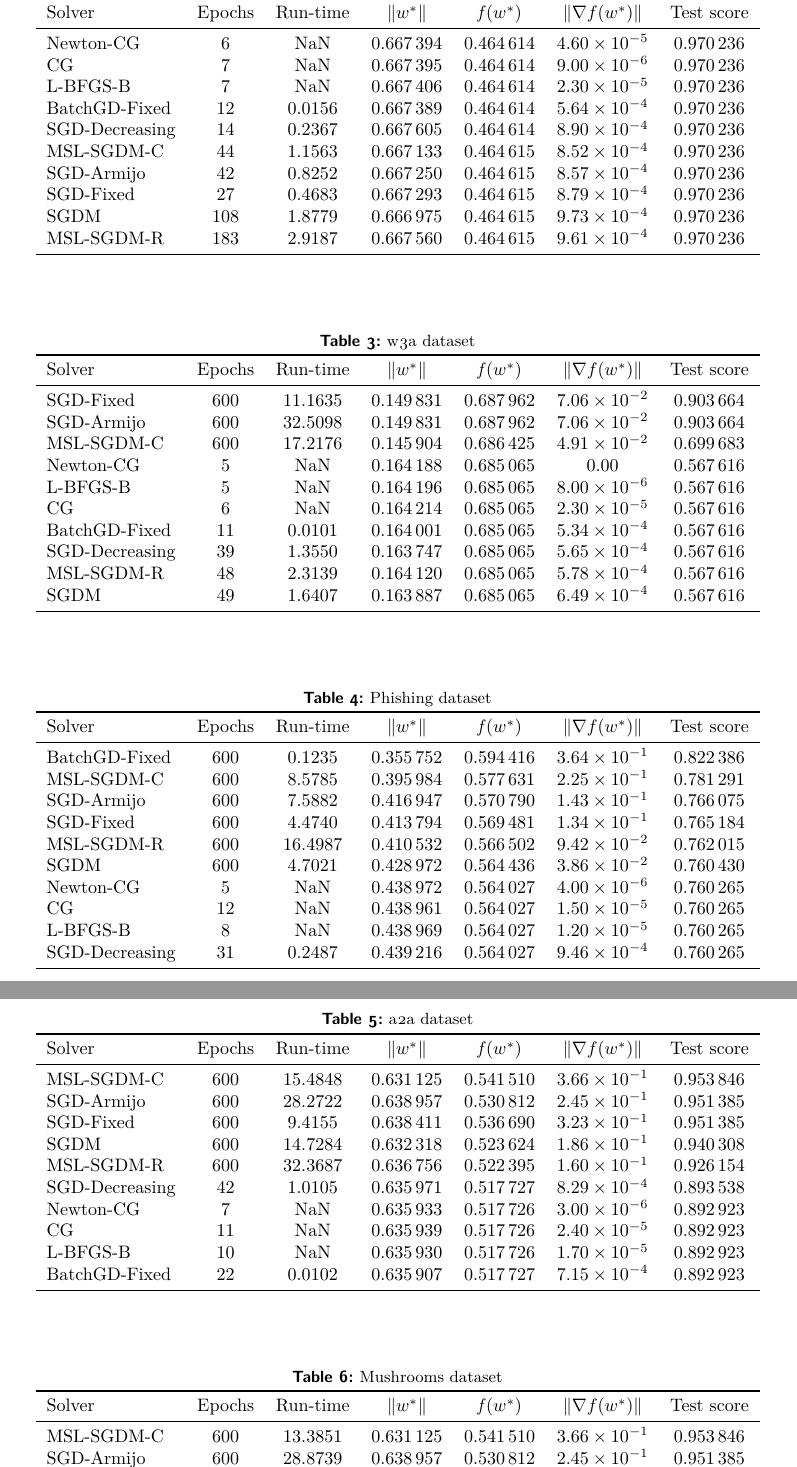
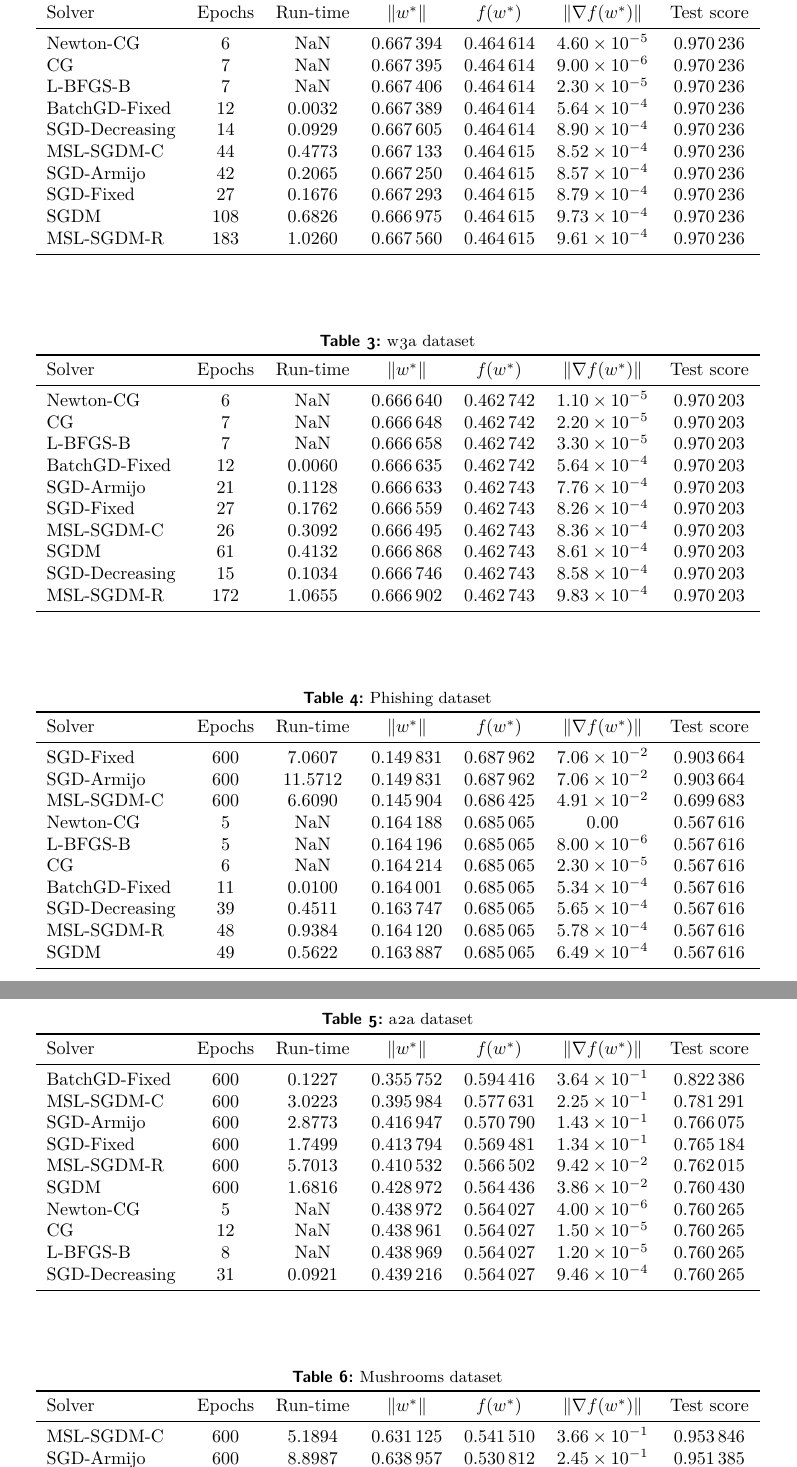
Before and after one commit to david-inf/SGD-and-LS, a LaTeX paper (report/optarticle.tex, which reads report/Sections/sec3.tex): two parts of pages 14 and 15 of 19, joined at a grey line, cut so that both start at the same text. Compiled offline with pdfLaTeX.

Commit message:
Reduced jobs

```diff
--- a/report/Sections/sec3.tex
+++ b/report/Sections/sec3.tex
@@ -213,13 +213,13 @@ Solver & {Epochs} & {Run-time} & {$\norma{w^\ast}$} & {$\func(w^\ast)$} & {$\nor
 Newton-CG & 6 & NaN & 0.667394 & 0.464614 & 0.000046 & 0.970236 \\
 CG & 7 & NaN & 0.667395 & 0.464614 & 0.000009 & 0.970236 \\
 L-BFGS-B & 7 & NaN & 0.667406 & 0.464614 & 0.000023 & 0.970236 \\
-BatchGD-Fixed & 12 & 0.015624 & 0.667389 & 0.464614 & 0.000564 & 0.970236 \\
-SGD-Decreasing & 14 & 0.236748 & 0.667605 & 0.464614 & 0.000890 & 0.970236 \\
-MSL-SGDM-C & 44 & 1.156346 & 0.667133 & 0.464615 & 0.000852 & 0.970236 \\
-SGD-Armijo & 42 & 0.825241 & 0.667250 & 0.464615 & 0.000857 & 0.970236 \\
-SGD-Fixed & 27 & 0.468251 & 0.667293 & 0.464615 & 0.000879 & 0.970236 \\
-SGDM & 108 & 1.877896 & 0.666975 & 0.464615 & 0.000973 & 0.970236 \\
-MSL-SGDM-R & 183 & 2.918680 & 0.667560 & 0.464615 & 0.000961 & 0.970236 \\
+BatchGD-Fixed & 12 & 0.003190 & 0.667389 & 0.464614 & 0.000564 & 0.970236 \\
+SGD-Decreasing & 14 & 0.092939 & 0.667605 & 0.464614 & 0.000890 & 0.970236 \\
+MSL-SGDM-C & 44 & 0.477343 & 0.667133 & 0.464615 & 0.000852 & 0.970236 \\
+SGD-Armijo & 42 & 0.206547 & 0.667250 & 0.464615 & 0.000857 & 0.970236 \\
+SGD-Fixed & 27 & 0.167634 & 0.667293 & 0.464615 & 0.000879 & 0.970236 \\
+SGDM & 108 & 0.682587 & 0.666975 & 0.464615 & 0.000973 & 0.970236 \\
+MSL-SGDM-R & 183 & 1.026015 & 0.667560 & 0.464615 & 0.000961 & 0.970236 \\
 \bottomrule
 \end{tabular}
 \end{table}
@@ -233,16 +233,16 @@ MSL-SGDM-R & 183 & 2.918680 & 0.667560 & 0.464615 & 0.000961 & 0.970236 \\
 \toprule
 Solver & {Epochs} & {Run-time} & {$\norma{w^\ast}$} & {$\func(w^\ast)$} & {$\norma{\nabla f(w^\ast)}$} & {Test score} \\
 \midrule
-SGD-Fixed & 600 & 11.163498 & 0.149831 & 0.687962 & 0.070602 & 0.903664 \\
-SGD-Armijo & 600 & 32.509827 & 0.149831 & 0.687962 & 0.070602 & 0.903664 \\
-MSL-SGDM-C & 600 & 17.217646 & 0.145904 & 0.686425 & 0.049105 & 0.699683 \\
-Newton-CG & 5 & NaN & 0.164188 & 0.685065 & 0.000000 & 0.567616 \\
-L-BFGS-B & 5 & NaN & 0.164196 & 0.685065 & 0.000008 & 0.567616 \\
-CG & 6 & NaN & 0.164214 & 0.685065 & 0.000023 & 0.567616 \\
-BatchGD-Fixed & 11 & 0.010071 & 0.164001 & 0.685065 & 0.000534 & 0.567616 \\
-SGD-Decreasing & 39 & 1.354989 & 0.163747 & 0.685065 & 0.000565 & 0.567616 \\
-MSL-SGDM-R & 48 & 2.313895 & 0.164120 & 0.685065 & 0.000578 & 0.567616 \\
-SGDM & 49 & 1.640694 & 0.163887 & 0.685065 & 0.000649 & 0.567616 \\
+Newton-CG & 6 & NaN & 0.666640 & 0.462742 & 0.000011 & 0.970203 \\
+CG & 7 & NaN & 0.666648 & 0.462742 & 0.000022 & 0.970203 \\
+L-BFGS-B & 7 & NaN & 0.666658 & 0.462742 & 0.000033 & 0.970203 \\
+BatchGD-Fixed & 12 & 0.006012 & 0.666635 & 0.462742 & 0.000564 & 0.970203 \\
+SGD-Armijo & 21 & 0.112785 & 0.666633 & 0.462743 & 0.000776 & 0.970203 \\
+SGD-Fixed & 27 & 0.176194 & 0.666559 & 0.462743 & 0.000826 & 0.970203 \\
+MSL-SGDM-C & 26 & 0.309201 & 0.666495 & 0.462743 & 0.000836 & 0.970203 \\
+SGDM & 61 & 0.413175 & 0.666868 & 0.462743 & 0.000861 & 0.970203 \\
+SGD-Decreasing & 15 & 0.103377 & 0.666746 & 0.462743 & 0.000858 & 0.970203 \\
+MSL-SGDM-R & 172 & 1.065542 & 0.666902 & 0.462743 & 0.000983 & 0.970203 \\
 \bottomrule
 \end{tabular}
 \end{table}
@@ -256,16 +256,16 @@ SGDM & 49 & 1.640694 & 0.163887 & 0.685065 & 0.000649 & 0.567616 \\
 \toprule
 Solver & {Epochs} & {Run-time} & {$\norma{w^\ast}$} & {$\func(w^\ast)$} & {$\norma{\nabla f(w^\ast)}$} & {Test score} \\
 \midrule
-BatchGD-Fixed & 600 & 0.123481 & 0.355752 & 0.594416 & 0.363976 & 0.822386 \\
-MSL-SGDM-C & 600 & 8.578536 & 0.395984 & 0.577631 & 0.225478 & 0.781291 \\
-SGD-Armijo & 600 & 7.588217 & 0.416947 & 0.570790 & 0.143227 & 0.766075 \\
-SGD-Fixed & 600 & 4.474010 & 0.413794 & 0.569481 & 0.133874 & 0.765184 \\
-MSL-SGDM-R & 600 & 16.498671 & 0.410532 & 0.566502 & 0.094155 & 0.762015 \\
-SGDM & 600 & 4.702097 & 0.428972 & 0.564436 & 0.038564 & 0.760430 \\
-Newton-CG & 5 & NaN & 0.438972 & 0.564027 & 0.000004 & 0.760265 \\
-CG & 12 & NaN & 0.438961 & 0.564027 & 0.000015 & 0.760265 \\
-L-BFGS-B & 8 & NaN & 0.438969 & 0.564027 & 0.000012 & 0.760265 \\
-SGD-Decreasing & 31 & 0.248697 & 0.439216 & 0.564027 & 0.000946 & 0.760265 \\
+SGD-Fixed & 600 & 7.060655 & 0.149831 & 0.687962 & 0.070602 & 0.903664 \\
+SGD-Armijo & 600 & 11.571209 & 0.149831 & 0.687962 & 0.070602 & 0.903664 \\
+MSL-SGDM-C & 600 & 6.608982 & 0.145904 & 0.686425 & 0.049105 & 0.699683 \\
+Newton-CG & 5 & NaN & 0.164188 & 0.685065 & 0.000000 & 0.567616 \\
+L-BFGS-B & 5 & NaN & 0.164196 & 0.685065 & 0.000008 & 0.567616 \\
+CG & 6 & NaN & 0.164214 & 0.685065 & 0.000023 & 0.567616 \\
+BatchGD-Fixed & 11 & 0.009980 & 0.164001 & 0.685065 & 0.000534 & 0.567616 \\
+SGD-Decreasing & 39 & 0.451144 & 0.163747 & 0.685065 & 0.000565 & 0.567616 \\
+MSL-SGDM-R & 48 & 0.938381 & 0.164120 & 0.685065 & 0.000578 & 0.567616 \\
+SGDM & 49 & 0.562213 & 0.163887 & 0.685065 & 0.000649 & 0.567616 \\
 \bottomrule
 \end{tabular}
 \end{table}
@@ -279,16 +279,16 @@ SGD-Decreasing & 31 & 0.248697 & 0.439216 & 0.564027 & 0.000946 & 0.760265 \\
 \toprule
 Solver & {Epochs} & {Run-time} & {$\norma{w^\ast}$} & {$\func(w^\ast)$} & {$\norma{\nabla f(w^\ast)}$} & {Test score} \\
 \midrule
-MSL-SGDM-C & 600 & 15.484777 & 0.631125 & 0.541510 & 0.366329 & 0.953846 \\
-SGD-Armijo & 600 & 28.272238 & 0.638957 & 0.530812 & 0.245386 & 0.951385 \\
-SGD-Fixed & 600 & 9.415455 & 0.638411 & 0.536690 & 0.322894 & 0.951385 \\
-SGDM & 600 & 14.728387 & 0.632318 & 0.523624 & 0.185501 & 0.940308 \\
-MSL-SGDM-R & 600 & 32.368662 & 0.636756 & 0.522395 & 0.159555 & 0.926154 \\
-SGD-Decreasing & 42 & 1.010527 & 0.635971 & 0.517727 & 0.000829 & 0.893538 \\
-Newton-CG & 7 & NaN & 0.635933 & 0.517726 & 0.000003 & 0.892923 \\
-CG & 11 & NaN & 0.635939 & 0.517726 & 0.000024 & 0.892923 \\
-L-BFGS-B & 10 & NaN & 0.635930 & 0.517726 & 0.000017 & 0.892923 \\
-BatchGD-Fixed & 22 & 0.010201 & 0.635907 & 0.517727 & 0.000715 & 0.892923 \\
+BatchGD-Fixed & 600 & 0.122682 & 0.355752 & 0.594416 & 0.363976 & 0.822386 \\
+MSL-SGDM-C & 600 & 3.022305 & 0.395984 & 0.577631 & 0.225478 & 0.781291 \\
+SGD-Armijo & 600 & 2.877337 & 0.416947 & 0.570790 & 0.143227 & 0.766075 \\
+SGD-Fixed & 600 & 1.749930 & 0.413794 & 0.569481 & 0.133874 & 0.765184 \\
+MSL-SGDM-R & 600 & 5.701328 & 0.410532 & 0.566502 & 0.094155 & 0.762015 \\
+SGDM & 600 & 1.681567 & 0.428972 & 0.564436 & 0.038564 & 0.760430 \\
+Newton-CG & 5 & NaN & 0.438972 & 0.564027 & 0.000004 & 0.760265 \\
+CG & 12 & NaN & 0.438961 & 0.564027 & 0.000015 & 0.760265 \\
+L-BFGS-B & 8 & NaN & 0.438969 & 0.564027 & 0.000012 & 0.760265 \\
+SGD-Decreasing & 31 & 0.092125 & 0.439216 & 0.564027 & 0.000946 & 0.760265 \\
 \bottomrule
 \end{tabular}
 \end{table}
@@ -302,6 +302,6 @@ BatchGD-Fixed & 22 & 0.010201 & 0.635907 & 0.517727 & 0.000715 & 0.892923 \\
 \toprule
 Solver & {Epochs} & {Run-time} & {$\norma{w^\ast}$} & {$\func(w^\ast)$} & {$\norma{\nabla f(w^\ast)}$} & {Test score} \\
 \midrule
-MSL-SGDM-C & 600 & 13.385148 & 0.631125 & 0.541510 & 0.366329 & 0.953846 \\
-SGD-Armijo & 600 & 28.873891 & 0.638957 & 0.530812 & 0.245386 & 0.951385 \\
-SGD-Fixed & 600 & 6.737674 & 0.638411 & 0.536690 & 0.322894 & 0.951385 \\
+MSL-SGDM-C & 600 & 5.189384 & 0.631125 & 0.541510 & 0.366329 & 0.953846 \\
+SGD-Armijo & 600 & 8.898729 & 0.638957 & 0.530812 & 0.245386 & 0.951385 \\
+SGD-Fixed & 600 & 4.940511 & 0.638411 & 0.536690 & 0.322894 & 0.951385 \\
```
Also changed, not shown: py/plots/a2a-diagnostic.pdf, py/plots/a4a-diagnostic.pdf, py/plots/mush-diagnostic.pdf, py/plots/phish-diagnostic.pdf, py/plots/w1a-diagnostic.pdf, py/plots/w3a-diagnostic.pdf, report/optarticle.pdf, report/Sections/sec3.tex (22 more changed lines), 1 other file.
